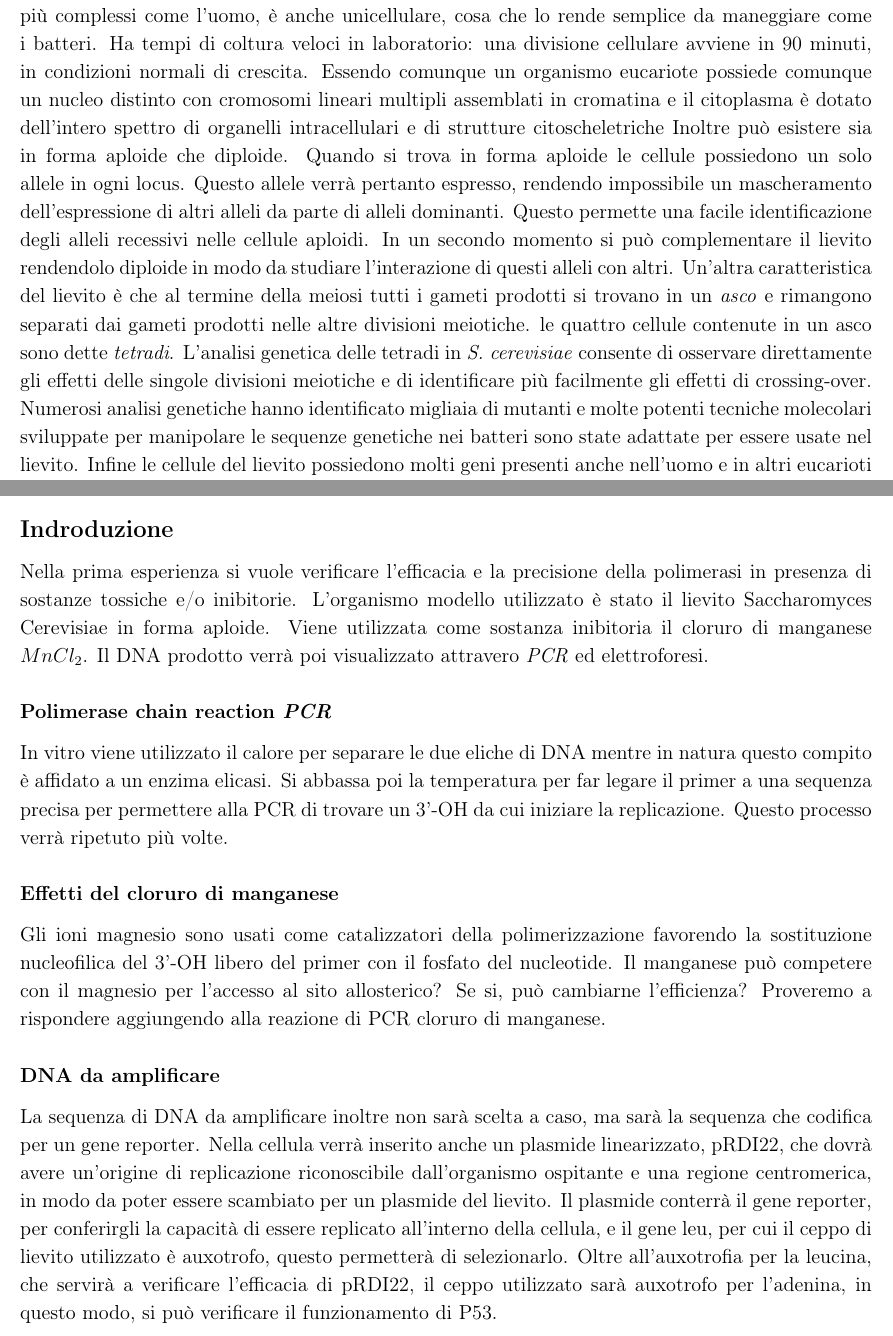
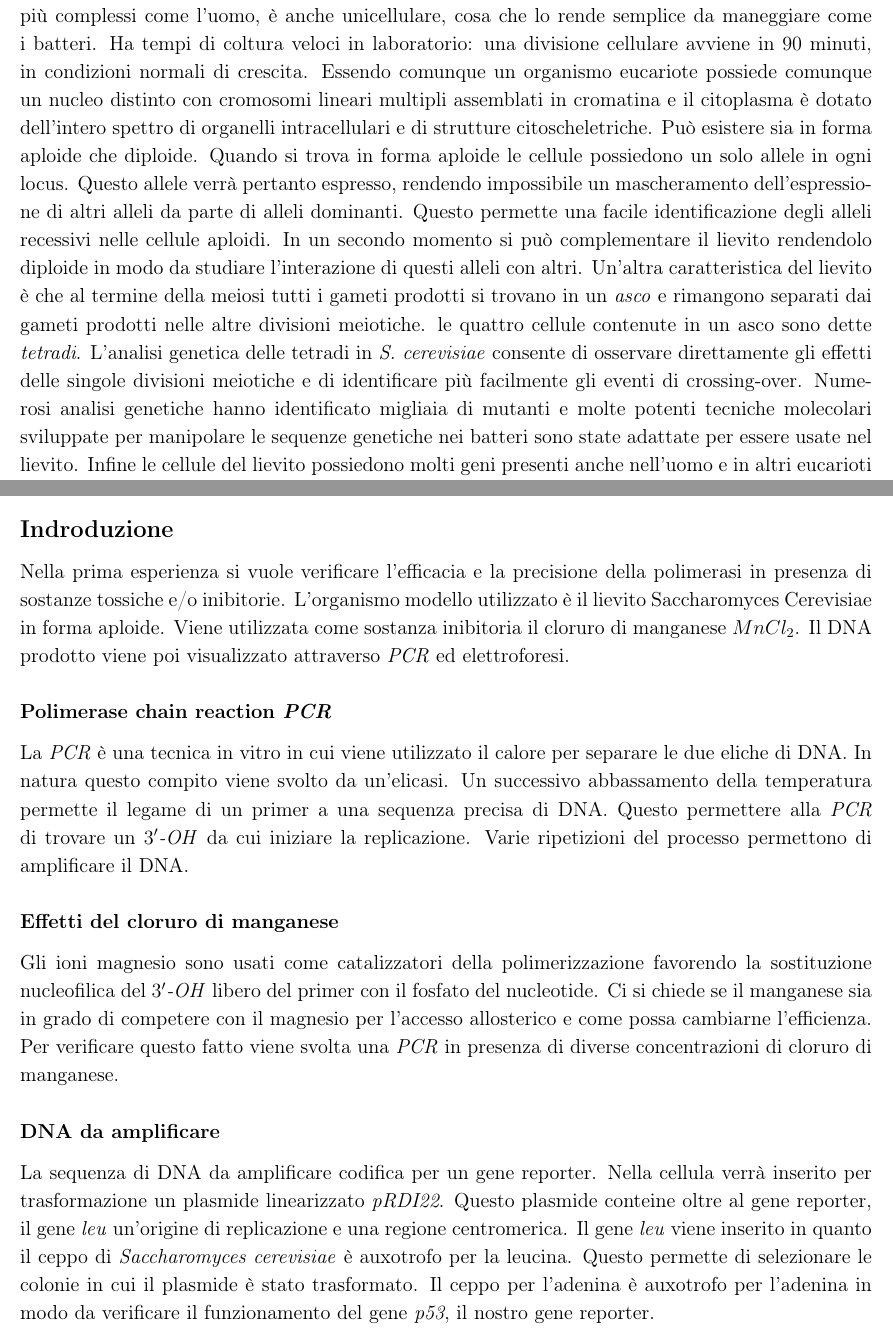
Before and after one commit to giacThePhantom/LabGenetica, a LaTeX document (Principal.tex, which reads Chapters/01_OrganismoModello.tex, Chapters/02_MutagenesiVitro.tex): two parts of pages 2 and 4 of 13, joined at a grey line, cut so that both start at the same text. Compiled offline with pdfLaTeX.

Commit message:
Small fixes organismo modello, some rewriting of mutagenesi in vitro

```diff
--- a/Chapters/01_OrganismoModello.tex
+++ b/Chapters/01_OrganismoModello.tex
@@ -12,15 +12,15 @@
 	\subsection*{Vantaggi come organismo genetico modello}
 	Il lievito, oltre ad essere un organismo eucariote con sistemi genetici simili a quelli di altri organismi pi\`u complessi come l'uomo, \`e anche unicellulare, cosa che lo rende semplice da maneggiare come i batteri.
 	Ha tempi di coltura veloci in laboratorio: una divisione cellulare avviene in $90$ minuti, in condizioni normali di crescita.
-	Essendo comunque un organismo eucariote possiede comunque un nucleo distinto con cromosomi lineari multipli assemblati in cromatina e il citoplasma \`e dotato dell'intero spettro di organelli intracellulari e di strutture citoscheletriche
-	Inoltre pu\`o esistere sia in forma aploide che diploide.
+	Essendo comunque un organismo eucariote possiede comunque un nucleo distinto con cromosomi lineari multipli assemblati in cromatina e il citoplasma \`e dotato dell'intero spettro di organelli intracellulari e di strutture citoscheletriche.
+	Pu\`o esistere sia in forma aploide che diploide.
 	Quando si trova in forma aploide le cellule possiedono un solo allele in ogni locus.
 	Questo allele verr\`a pertanto espresso, rendendo impossibile un mascheramento dell'espressione di altri alleli da parte di alleli dominanti.
 	Questo permette una facile identificazione degli alleli recessivi nelle cellule aploidi.
 	In un secondo momento si pu\`o complementare il lievito rendendolo diploide in modo da studiare l'interazione di questi alleli con altri.
 	Un'altra caratteristica del lievito \`e che al termine della meiosi tutti i gameti prodotti si trovano in un \emph{asco} e rimangono separati dai gameti prodotti nelle altre divisioni meiotiche.
 	le quattro cellule contenute in un asco sono dette \emph{tetradi}.
-	L'analisi genetica delle tetradi in \emph{S. cerevisiae} consente di osservare direttamente gli effetti delle singole divisioni meiotiche e di identificare pi\`u facilmente gli effetti di crossing-over.
+	L'analisi genetica delle tetradi in \emph{S. cerevisiae} consente di osservare direttamente gli effetti delle singole divisioni meiotiche e di identificare pi\`u facilmente gli eventi di crossing-over.
 	Numerosi analisi genetiche hanno identificato migliaia di mutanti e molte potenti tecniche molecolari sviluppate per manipolare le sequenze genetiche nei batteri sono state adattate per essere usate nel lievito.
 	Infine le cellule del lievito possiedono molti geni presenti anche nell'uomo e in altri eucarioti complessi con funzionalit\`a identiche o simili.
 	Si nota pertanto come lo studio genetico delle cellule di lievito spesso contribuisce alla comprensione di meccanismi di organismi pi\`u complessi, uomo compreso.
--- a/Chapters/02_MutagenesiVitro.tex
+++ b/Chapters/02_MutagenesiVitro.tex
@@ -2,25 +2,29 @@
 
 	\subsection*{Indroduzione}
         Nella prima esperienza si vuole verificare l'efficacia e la precisione della polimerasi in presenza di sostanze tossiche e/o inibitorie.
-        L'organismo modello utilizzato è stato il lievito Saccharomyces Cerevisiae in forma aploide.
+        L'organismo modello utilizzato è il lievito Saccharomyces Cerevisiae in forma aploide.
 	Viene utilizzata come sostanza inibitoria il cloruro di manganese \emph{$MnCl_2$}.
-	Il DNA prodotto verr\`a poi visualizzato attravero \emph{PCR} ed elettroforesi.
+	Il DNA prodotto viene poi visualizzato attraverso \emph{PCR} ed elettroforesi.
 
 		\subsubsection*{Polimerase chain reaction \emph{PCR}}
-		In vitro viene utilizzato il calore per separare le due eliche di DNA mentre in natura questo compito è affidato a un enzima elicasi.
-       		 Si abbassa poi la temperatura per far legare il primer a una sequenza precisa per permettere alla PCR di trovare un 3'-OH da cui iniziare la replicazione.
-        	Questo processo verrà ripetuto più volte.
+		La \emph{PCR} \`e una tecnica in vitro in cui viene utilizzato il calore per separare le due eliche di DNA.
+		In natura questo compito viene svolto da un'elicasi.
+       		Un successivo abbassamento della temperatura permette il legame di un primer a una sequenza precisa di DNA.
+		Questo permettere alla \emph{PCR} di trovare un \emph{$3'$-OH} da cui iniziare la replicazione.
+		Varie ripetizioni del processo permettono di amplificare il DNA.
 
 		\subsubsection*{Effetti del cloruro di manganese}
-        	Gli ioni magnesio sono usati come catalizzatori della polimerizzazione favorendo la sostituzione nucleofilica del 3'-OH libero del primer con il fosfato del nucleotide.
-        	Il manganese può competere con il magnesio per l'accesso al sito allosterico? Se si, può cambiarne l'efficienza?
-        	Proveremo a rispondere aggiungendo alla reazione di PCR cloruro di manganese.
+		Gli ioni magnesio sono usati come catalizzatori della polimerizzazione favorendo la sostituzione nucleofilica del \emph{$3'$-OH} libero del primer con il fosfato del nucleotide.
+		Ci si chiede se il manganese sia in grado di competere con il magnesio per l'accesso allosterico e come possa cambiarne l'efficienza.
+		Per verificare questo fatto viene svolta una \emph{PCR} in presenza di diverse concentrazioni di cloruro di manganese.
 
 		\subsubsection*{DNA da amplificare}
-        	La sequenza di DNA da amplificare inoltre non sarà scelta a caso, ma sarà la sequenza che codifica per un gene reporter.
-		Nella cellula verrà inserito anche un plasmide linearizzato, pRDI22, che dovrà avere un'origine di replicazione riconoscibile dall'organismo ospitante e una regione centromerica, in modo da poter essere scambiato per un plasmide del lievito.
-        	Il plasmide conterrà il gene reporter, per conferirgli la capacità di essere replicato all'interno della cellula, e il gene leu, per cui il ceppo di lievito utilizzato è auxotrofo, questo permetterà di selezionarlo.
-        	Oltre all'auxotrofia per la leucina, che servirà a verificare l'efficacia di pRDI22, il ceppo utilizzato sarà auxotrofo per l'adenina, in questo modo, si può verificare il funzionamento di P53.
+        	La sequenza di DNA da amplificare codifica per un gene reporter.
+		Nella cellula verrà inserito per trasformazione un plasmide linearizzato \emph{pRDI22}.
+		Questo plasmide conteine oltre al gene reporter, il gene \emph{leu} un'origine di replicazione e una regione centromerica.
+		Il gene \emph{leu} viene inserito in quanto il ceppo di \emph{Saccharomyces cerevisiae} \`e auxotrofo per la leucina.
+		Questo permette di selezionare le colonie in cui il plasmide \`e stato trasformato.
+		Il ceppo per l'adenina \`e auxotrofo per l'adenina in modo da verificare il funzionamento del gene \emph{p53}, il nostro gene reporter.
 
 	\subsection*{Risultati attesi}
 	L'esperimento si propone di osservare l'effetto del manganese sulla replicazione, in particolare:
```
Also changed, not shown: Chapters/02_MutagenesiVitro.tex (2 more changed lines), 2 other files.
